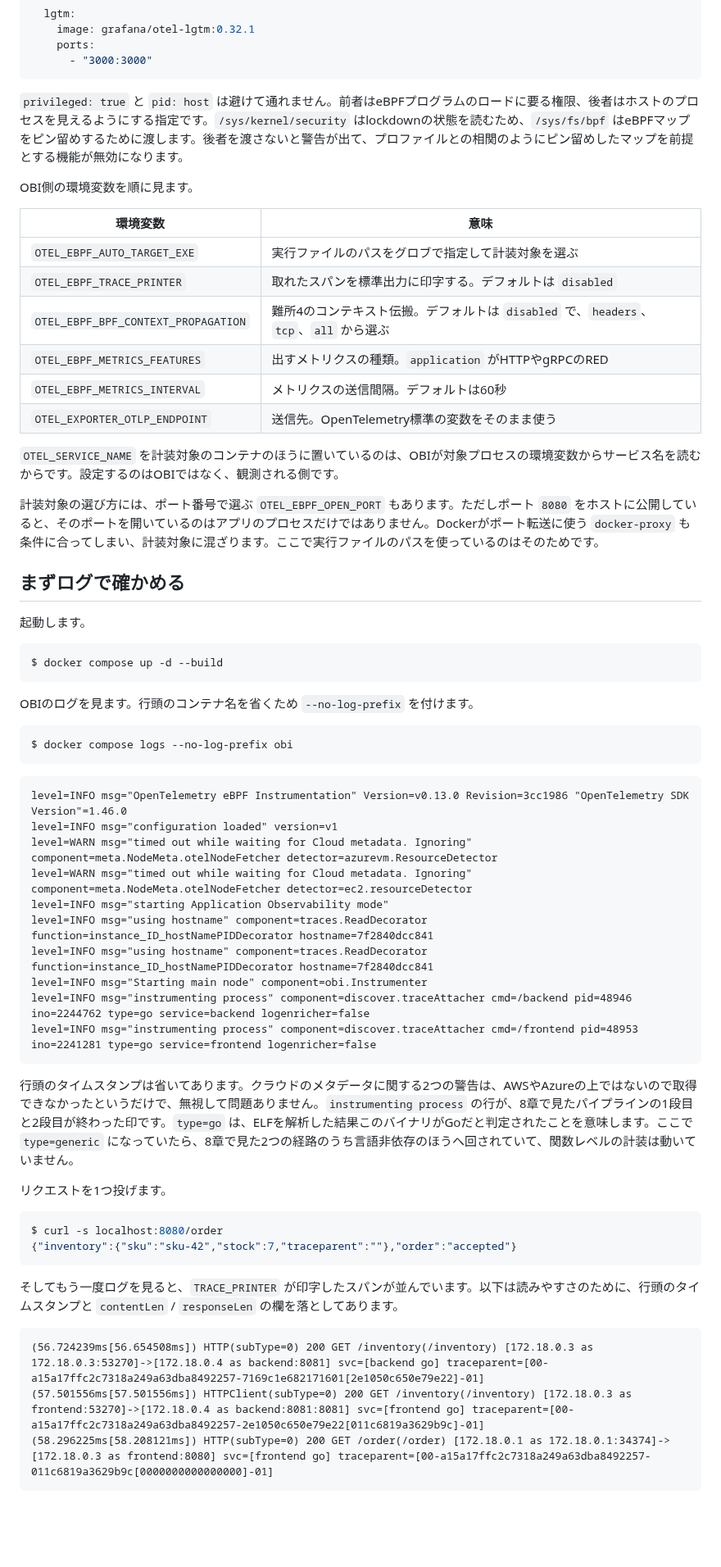
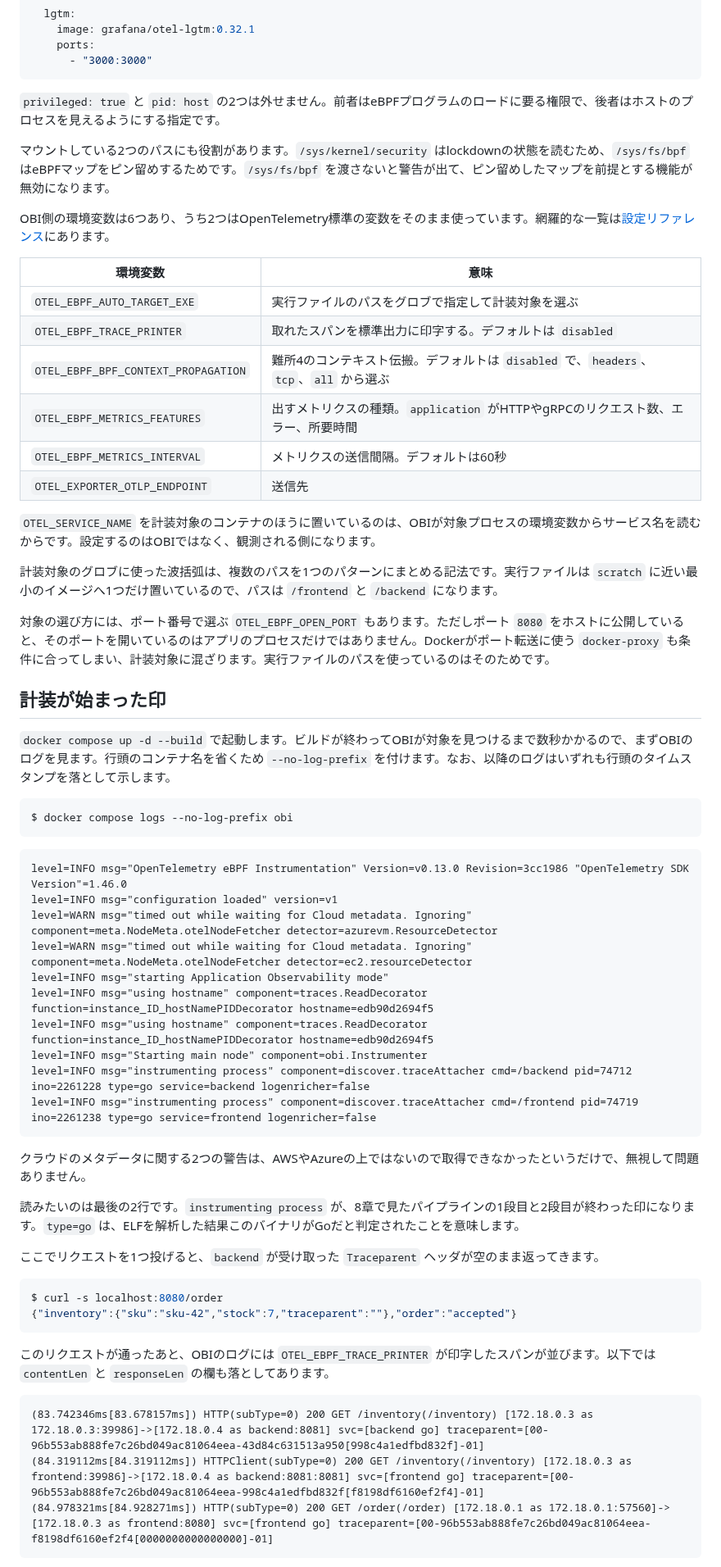
Before and after one commit to ymotongpoo/zenn.dev, a Markdown page: books/go-ebpf-primer/37-handson.md, the part around one of its changes. Shown at 82% size. Rendered like a GitHub page; blank space fills up the shorter version.

````diff
--- a/books/go-ebpf-primer/37-handson.md
+++ b/books/go-ebpf-primer/37-handson.md
@@ -174,32 +174,30 @@ services:
       - "3000:3000"
 ```
 
-`privileged: true` と `pid: host` は避けて通れません。前者はeBPFプログラムのロードに要る権限、後者はホストのプロセスを見えるようにする指定です。`/sys/kernel/security` はlockdownの状態を読むため、`/sys/fs/bpf` はeBPFマップをピン留めするために渡します。後者を渡さないと警告が出て、プロファイルとの相関のようにピン留めしたマップを前提とする機能が無効になります。
+`privileged: true` と `pid: host` の2つは外せません。前者はeBPFプログラムのロードに要る権限で、後者はホストのプロセスを見えるようにする指定です。
 
-OBI側の環境変数を順に見ます。
+マウントしている2つのパスにも役割があります。`/sys/kernel/security` はlockdownの状態を読むため、`/sys/fs/bpf` はeBPFマップをピン留めするためです。`/sys/fs/bpf` を渡さないと警告が出て、ピン留めしたマップを前提とする機能が無効になります。
+
+OBI側の環境変数は6つあり、うち2つはOpenTelemetry標準の変数をそのまま使っています。網羅的な一覧は[設定リファレンス](https://opentelemetry.io/docs/zero-code/obi/configure/options/)にあります。
 
 | 環境変数 | 意味 |
 |---|---|
 | `OTEL_EBPF_AUTO_TARGET_EXE` | 実行ファイルのパスをグロブで指定して計装対象を選ぶ |
 | `OTEL_EBPF_TRACE_PRINTER` | 取れたスパンを標準出力に印字する。デフォルトは `disabled` |
 | `OTEL_EBPF_BPF_CONTEXT_PROPAGATION` | 難所4のコンテキスト伝搬。デフォルトは `disabled` で、`headers`、`tcp`、`all` から選ぶ |
-| `OTEL_EBPF_METRICS_FEATURES` | 出すメトリクスの種類。`application` がHTTPやgRPCのRED |
+| `OTEL_EBPF_METRICS_FEATURES` | 出すメトリクスの種類。`application` がHTTPやgRPCのリクエスト数、エラー、所要時間 |
 | `OTEL_EBPF_METRICS_INTERVAL` | メトリクスの送信間隔。デフォルトは60秒 |
-| `OTEL_EXPORTER_OTLP_ENDPOINT` | 送信先。OpenTelemetry標準の変数をそのまま使う |
+| `OTEL_EXPORTER_OTLP_ENDPOINT` | 送信先 |
 
-`OTEL_SERVICE_NAME` を計装対象のコンテナのほうに置いているのは、OBIが対象プロセスの環境変数からサービス名を読むからです。設定するのはOBIではなく、観測される側です。
+`OTEL_SERVICE_NAME` を計装対象のコンテナのほうに置いているのは、OBIが対象プロセスの環境変数からサービス名を読むからです。設定するのはOBIではなく、観測される側になります。
 
-計装対象の選び方には、ポート番号で選ぶ `OTEL_EBPF_OPEN_PORT` もあります。ただしポート `8080` をホストに公開していると、そのポートを開いているのはアプリのプロセスだけではありません。Dockerがポート転送に使う `docker-proxy` も条件に合ってしまい、計装対象に混ざります。ここで実行ファイルのパスを使っているのはそのためです。
+計装対象のグロブに使った波括弧は、複数のパスを1つのパターンにまとめる記法です。実行ファイルは `scratch` に近い最小のイメージへ1つだけ置いているので、パスは `/frontend` と `/backend` になります。
 
-## まずログで確かめる
+対象の選び方には、ポート番号で選ぶ `OTEL_EBPF_OPEN_PORT` もあります。ただしポート `8080` をホストに公開していると、そのポートを開いているのはアプリのプロセスだけではありません。Dockerがポート転送に使う `docker-proxy` も条件に合ってしまい、計装対象に混ざります。実行ファイルのパスを使っているのはそのためです。
 
-起動します。
+## 計装が始まった印
 
-```console
-$ docker compose up -d --build
-```
-
-OBIのログを見ます。行頭のコンテナ名を省くため `--no-log-prefix` を付けます。
+`docker compose up -d --build` で起動します。ビルドが終わってOBIが対象を見つけるまで数秒かかるので、まずOBIのログを見ます。行頭のコンテナ名を省くため `--no-log-prefix` を付けます。なお、以降のログはいずれも行頭のタイムスタンプを落として示します。
 
 ```console
 $ docker compose logs --no-log-prefix obi
@@ -211,27 +209,29 @@ level=INFO msg="configuration loaded" version=v1
 level=WARN msg="timed out while waiting for Cloud metadata. Ignoring" component=meta.NodeMeta.otelNodeFetcher detector=azurevm.ResourceDetector
 level=WARN msg="timed out while waiting for Cloud metadata. Ignoring" component=meta.NodeMeta.otelNodeFetcher detector=ec2.resourceDetector
 level=INFO msg="starting Application Observability mode"
-level=INFO msg="using hostname" component=traces.ReadDecorator function=instance_ID_hostNamePIDDecorator hostname=7f2840dcc841
-level=INFO msg="using hostname" component=traces.ReadDecorator function=instance_ID_hostNamePIDDecorator hostname=7f2840dcc841
+level=INFO msg="using hostname" component=traces.ReadDecorator function=instance_ID_hostNamePIDDecorator hostname=edb90d2694f5
+level=INFO msg="using hostname" component=traces.ReadDecorator function=instance_ID_hostNamePIDDecorator hostname=edb90d2694f5
 level=INFO msg="Starting main node" component=obi.Instrumenter
-level=INFO msg="instrumenting process" component=discover.traceAttacher cmd=/backend pid=48946 ino=2244762 type=go service=backend logenricher=false
-level=INFO msg="instrumenting process" component=discover.traceAttacher cmd=/frontend pid=48953 ino=2241281 type=go service=frontend logenricher=false
+level=INFO msg="instrumenting process" component=discover.traceAttacher cmd=/backend pid=74712 ino=2261228 type=go service=backend logenricher=false
+level=INFO msg="instrumenting process" component=discover.traceAttacher cmd=/frontend pid=74719 ino=2261238 type=go service=frontend logenricher=false
 ```
 
-行頭のタイムスタンプは省いてあります。クラウドのメタデータに関する2つの警告は、AWSやAzureの上ではないので取得できなかったというだけで、無視して問題ありません。`instrumenting process` の行が、8章で見たパイプラインの1段目と2段目が終わった印です。`type=go` は、ELFを解析した結果このバイナリがGoだと判定されたことを意味します。ここで `type=generic` になっていたら、8章で見た2つの経路のうち言語非依存のほうへ回されていて、関数レベルの計装は動いていません。
+クラウドのメタデータに関する2つの警告は、AWSやAzureの上ではないので取得できなかったというだけで、無視して問題ありません。
 
-リクエストを1つ投げます。
+読みたいのは最後の2行です。`instrumenting process` が、8章で見たパイプラインの1段目と2段目が終わった印になります。`type=go` は、ELFを解析した結果このバイナリがGoだと判定されたことを意味します。
+
+ここでリクエストを1つ投げると、`backend` が受け取った `Traceparent` ヘッダが空のまま返ってきます。
 
 ```console
 $ curl -s localhost:8080/order
 {"inventory":{"sku":"sku-42","stock":7,"traceparent":""},"order":"accepted"}
 ```
 
-そしてもう一度ログを見ると、`TRACE_PRINTER` が印字したスパンが並んでいます。以下は読みやすさのために、行頭のタイムスタンプと `contentLen` / `responseLen` の欄を落としてあります。
+このリクエストが通ったあと、OBIのログには `OTEL_EBPF_TRACE_PRINTER` が印字したスパンが並びます。以下では `contentLen` と `responseLen` の欄も落としてあります。
 
 ```
-(56.724239ms[56.654508ms]) HTTP(subType=0) 200 GET /inventory(/inventory) [172.18.0.3 as 172.18.0.3:53270]->[172.18.0.4 as backend:8081] svc=[backend go] traceparent=[00-a15a17ffc2c7318a249a63dba8492257-7169c1e682171601[2e1050c650e79e22]-01]
-(57.501556ms[57.501556ms]) HTTPClient(subType=0) 200 GET /inventory(/inventory) [172.18.0.3 as frontend:53270]->[172.18.0.4 as backend:8081:8081] svc=[frontend go] traceparent=[00-a15a17ffc2c7318a249a63dba8492257-2e1050c650e79e22[011c6819a3629b9c]-01]
-(58.296225ms[58.208121ms]) HTTP(subType=0) 200 GET /order(/order) [172.18.0.1 as 172.18.0.1:34374]->[172.18.0.3 as frontend:8080] svc=[frontend go] traceparent=[00-a15a17ffc2c7318a249a63dba8492257-011c6819a3629b9c[0000000000000000]-01]
+(83.742346ms[83.678157ms]) HTTP(subType=0) 200 GET /inventory(/inventory) [172.18.0.3 as 172.18.0.3:39986]->[172.18.0.4 as backend:8081] svc=[backend go] traceparent=[00-96b553ab888fe7c26bd049ac81064eea-43d84c631513a950[998c4a1edfbd832f]-01]
+(84.319112ms[84.319112ms]) HTTPClient(subType=0) 200 GET /inventory(/inventory) [172.18.0.3 as frontend:39986]->[172.18.0.4 as backend:8081:8081] svc=[frontend go] traceparent=[00-96b553ab888fe7c26bd049ac81064eea-998c4a1edfbd832f[f8198df6160ef2f4]-01]
+(84.978321ms[84.928271ms]) HTTP(subType=0) 200 GET /order(/order) [172.18.0.1 as 172.18.0.1:57560]->[172.18.0.3 as frontend:8080] svc=[frontend go] traceparent=[00-96b553ab888fe7c26bd049ac81064eea-f8198df6160ef2f4[0000000000000000]-01]
 ```
 
````
Also changed, not shown: other parts of books/go-ebpf-primer/37-handson.md (+44 -41 lines), books/go-ebpf-primer/00-introduction.md (+1 -1 lines), images/20260820-handson-red-metrics.png, images/20260820-handson-service-graph.png, images/20260820-handson-trace.png.
